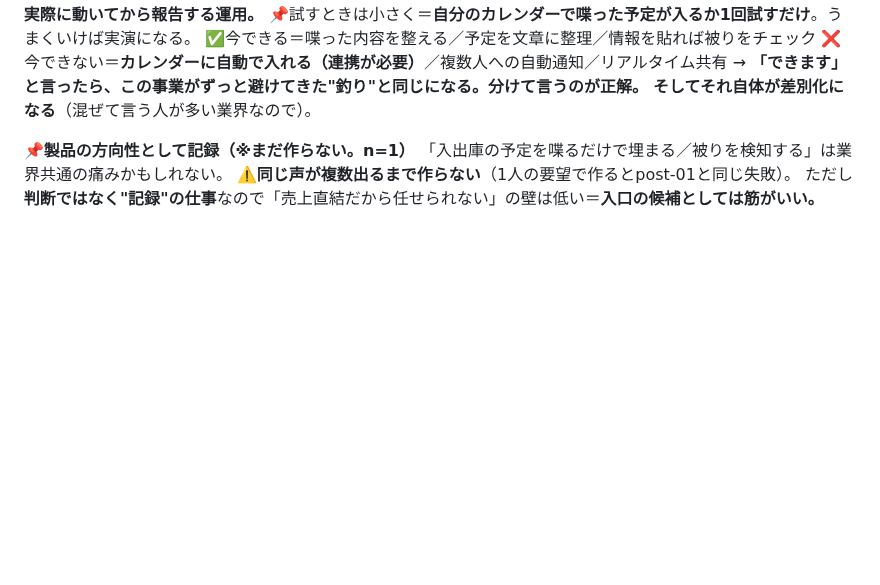
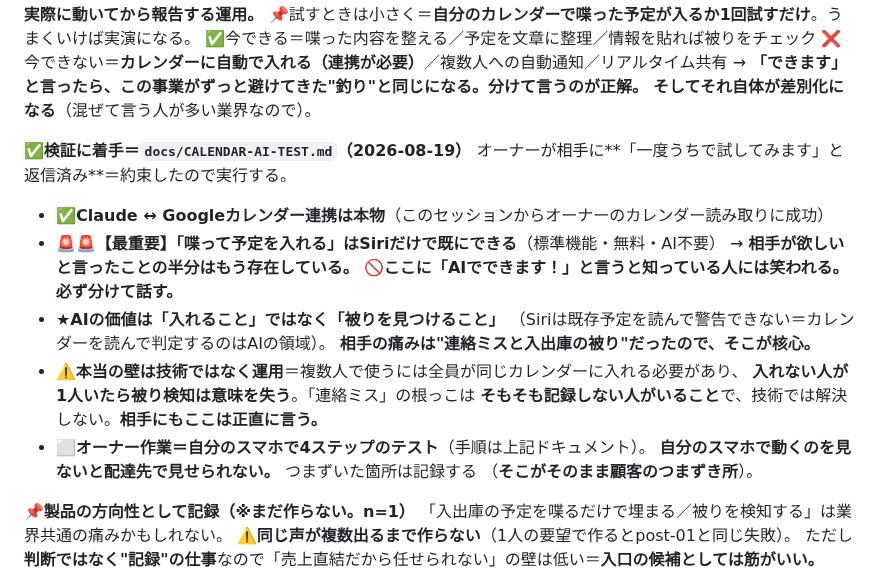
Before and after one commit to yamadatakujiro-sys/maruchu-hp, a Markdown page: ai-office-kit/docs/PROJECT-STATUS.md, the part around the change. Drawn GitHub-style; blank space fills up the shorter version.

```diff
--- a/ai-office-kit/docs/PROJECT-STATUS.md
+++ b/ai-office-kit/docs/PROJECT-STATUS.md
@@ -188,6 +188,22 @@ Threadsの「困りごとを聞く」投稿に、**`triple_trucks`（トラッ
 ❌今できない＝**カレンダーに自動で入れる（連携が必要）**／複数人への自動通知／リアルタイム共有
 → **「できます」と言ったら、この事業がずっと避けてきた"釣り"と同じになる。分けて言うのが正解。**
 **そしてそれ自体が差別化になる**（混ぜて言う人が多い業界なので）。
+
+✅**検証に着手＝`docs/CALENDAR-AI-TEST.md`（2026-08-19）**
+オーナーが相手に**「一度うちで試してみます」と返信済み**＝約束したので実行する。
+- ✅**Claude ↔ Googleカレンダー連携は本物**（このセッションからオーナーのカレンダー読み取りに成功）
+- 🚨🚨**【最重要】「喋って予定を入れる」はSiriだけで既にできる**（標準機能・無料・AI不要）
+  → **相手が欲しいと言ったことの半分はもう存在している。**
+  🚫**ここに「AIでできます！」と言うと知っている人には笑われる。必ず分けて話す。**
+- ★**AIの価値は「入れること」ではなく「被りを見つけること」**
+  （Siriは既存予定を読んで警告できない＝カレンダーを読んで判定するのはAIの領域）。
+  **相手の痛みは"連絡ミスと入出庫の被り"だったので、そこが核心。**
+- ⚠️**本当の壁は技術ではなく運用**＝複数人で使うには全員が同じカレンダーに入れる必要があり、
+  **入れない人が1人いたら被り検知は意味を失う**。「連絡ミス」の根っこは
+  **そもそも記録しない人がいること**で、技術では解決しない。**相手にもここは正直に言う。**
+- ⬜**オーナー作業＝自分のスマホで4ステップのテスト**（手順は上記ドキュメント）。
+  **自分のスマホで動くのを見ないと配達先で見せられない。** つまずいた箇所は記録する
+  （**そこがそのまま顧客のつまずき所**）。
 
 📌**製品の方向性として記録（※まだ作らない。n=1）**
 「入出庫の予定を喋るだけで埋まる／被りを検知する」は業界共通の痛みかもしれない。
```
Also changed, not shown: ai-office-kit/docs/CALENDAR-AI-TEST.md (added, +94 -0 lines).
